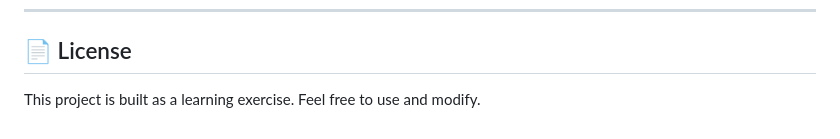
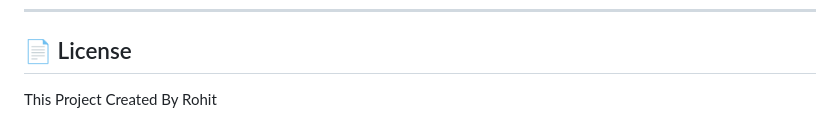
Before and after one commit to rsr605/wooden_log, a Markdown page: README.md, the part around the change. GitHub-like rendering.

Commit message:
Update project description in README

```diff
--- a/README.md
+++ b/README.md
@@ -179,4 +179,4 @@ pytest tests/test_augment.py -v
 
 ## 📄 License
 
-This project is built as a learning exercise. Feel free to use and modify.
+This Project Created By Rohit
```
